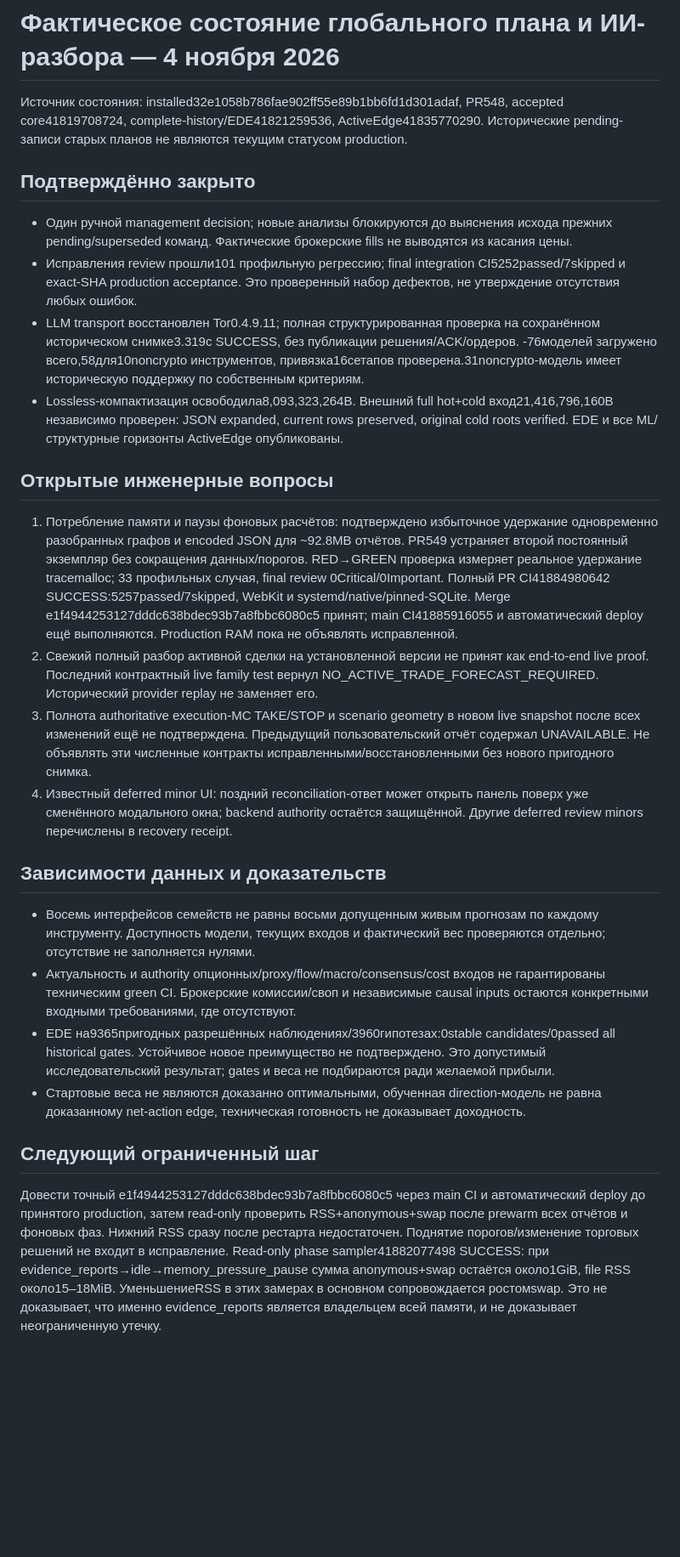
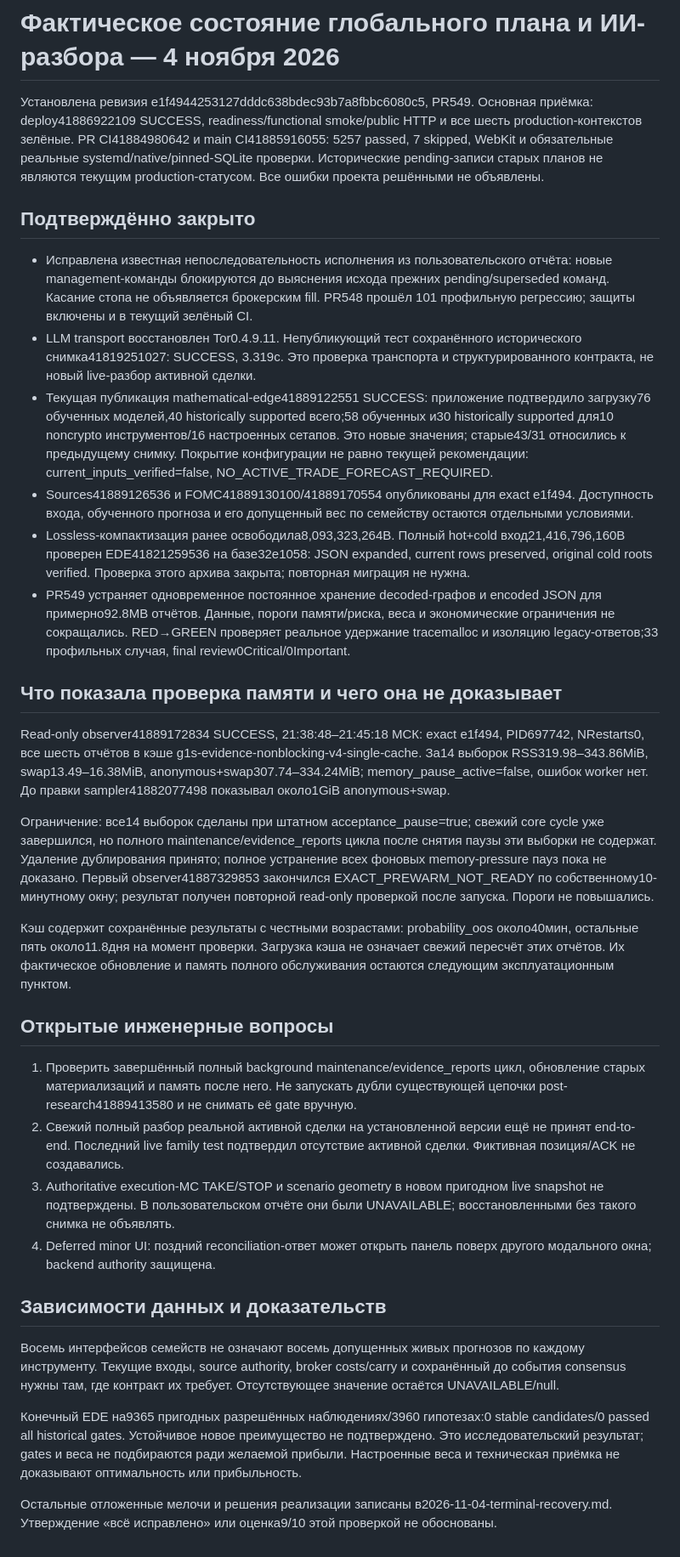
Before and after one commit to Seiltanzer03/trading_dbd, a Markdown page: ops/receipts/2026-11-04-global-and-ai-status.md, the part around the change. Shown at 85% size. GitHub-like rendering; blank space fills up the shorter version.

Commit message:
Record accepted RAM fix and remaining global and live-AI verification gaps

```diff
--- a/ops/receipts/2026-11-04-global-and-ai-status.md
+++ b/ops/receipts/2026-11-04-global-and-ai-status.md
@@ -1,29 +1,35 @@
 # Фактическое состояние глобального плана и ИИ-разбора — 4 ноября 2026
 
-Источник состояния: installed32e1058b786fae902ff55e89b1bb6fd1d301adaf, PR548, accepted core41819708724, complete-history/EDE41821259536, ActiveEdge41835770290. Исторические pending-записи старых планов не являются текущим статусом production.
+Установлена ревизия e1f4944253127dddc638bdec93b7a8fbbc6080c5, PR549. Основная приёмка: deploy41886922109 SUCCESS, readiness/functional smoke/public HTTP и все шесть production-контекстов зелёные. PR CI41884980642 и main CI41885916055: 5257 passed, 7 skipped, WebKit и обязательные реальные systemd/native/pinned-SQLite проверки. Исторические pending-записи старых планов не являются текущим production-статусом. Все ошибки проекта решёнными не объявлены.
 
 ## Подтверждённо закрыто
 
-- Один ручной management decision; новые анализы блокируются до выяснения исхода прежних pending/superseded команд. Фактические брокерские fills не выводятся из касания цены.
-- Исправления review прошли101 профильную регрессию; final integration CI5252passed/7skipped и exact-SHA production acceptance. Это проверенный набор дефектов, не утверждение отсутствия любых ошибок.
-- LLM transport восстановлен Tor0.4.9.11; полная структурированная проверка на сохранённом историческом снимке3.319с SUCCESS, без публикации решения/ACK/ордеров.
--76моделей загружено всего,58для10noncrypto инструментов, привязка16сетапов проверена.31noncrypto-модель имеет историческую поддержку по собственным критериям.
-- Lossless-компактизация освободила8,093,323,264B. Внешний full hot+cold вход21,416,796,160B независимо проверен: JSON expanded, current rows preserved, original cold roots verified. EDE и все ML/структурные горизонты ActiveEdge опубликованы.
+- Исправлена известная непоследовательность исполнения из пользовательского отчёта: новые management-команды блокируются до выяснения исхода прежних pending/superseded команд. Касание стопа не объявляется брокерским fill. PR548 прошёл 101 профильную регрессию; защиты включены и в текущий зелёный CI.
+- LLM transport восстановлен Tor0.4.9.11. Непубликующий тест сохранённого исторического снимка41819251027: SUCCESS, 3.319с. Это проверка транспорта и структурированного контракта, не новый live-разбор активной сделки.
+- Текущая публикация mathematical-edge41889122551 SUCCESS: приложение подтвердило загрузку76 обученных моделей,40 historically supported всего;58 обученных и30 historically supported для10 noncrypto инструментов/16 настроенных сетапов. Это новые значения; старые43/31 относились к предыдущему снимку. Покрытие конфигурации не равно текущей рекомендации: current_inputs_verified=false, NO_ACTIVE_TRADE_FORECAST_REQUIRED.
+- Sources41889126536 и FOMC41889130100/41889170554 опубликованы для exact e1f494. Доступность входа, обученного прогноза и его допущенный вес по семейству остаются отдельными условиями.
+- Lossless-компактизация ранее освободила8,093,323,264B. Полный hot+cold вход21,416,796,160B проверен EDE41821259536 на базе32e1058: JSON expanded, current rows preserved, original cold roots verified. Проверка этого архива закрыта; повторная миграция не нужна.
+- PR549 устраняет одновременное постоянное хранение decoded-графов и encoded JSON для примерно92.8MB отчётов. Данные, пороги памяти/риска, веса и экономические ограничения не сокращались. RED→GREEN проверяет реальное удержание tracemalloc и изоляцию legacy-ответов;33 профильных случая, final review0Critical/0Important.
+
+## Что показала проверка памяти и чего она не доказывает
+
+Read-only observer41889172834 SUCCESS, 21:38:48–21:45:18 МСК: exact e1f494, PID697742, NRestarts0, все шесть отчётов в кэше g1s-evidence-nonblocking-v4-single-cache. За14 выборок RSS319.98–343.86MiB, swap13.49–16.38MiB, anonymous+swap307.74–334.24MiB; memory_pause_active=false, ошибок worker нет. До правки sampler41882077498 показывал около1GiB anonymous+swap.
+
+Ограничение: все14 выборок сделаны при штатном acceptance_pause=true; свежий core cycle уже завершился, но полного maintenance/evidence_reports цикла после снятия паузы эти выборки не содержат. Удаление дублирования принято; полное устранение всех фоновых memory-pressure пауз пока не доказано. Первый observer41887329853 закончился EXACT_PREWARM_NOT_READY по собственному10-минутному окну; результат получен повторной read-only проверкой после запуска. Пороги не повышались.
+
+Кэш содержит сохранённые результаты с честными возрастами: probability_oos около40мин, остальные пять около11.8дня на момент проверки. Загрузка кэша не означает свежий пересчёт этих отчётов. Их фактическое обновление и память полного обслуживания остаются следующим эксплуатационным пунктом.
 
 ## Открытые инженерные вопросы
 
-1. Потребление памяти и паузы фоновых расчётов: подтверждено избыточное удержание одновременно разобранных графов и encoded JSON для ~92.8MB отчётов. PR549 устраняет второй постоянный экземпляр без сокращения данных/порогов. RED→GREEN проверка измеряет реальное удержание tracemalloc; 33 профильных случая, final review 0Critical/0Important. Полный PR CI41884980642 SUCCESS:5257passed/7skipped, WebKit и systemd/native/pinned-SQLite. Merge e1f4944253127dddc638bdec93b7a8fbbc6080c5 принят; main CI41885916055 и автоматический deploy ещё выполняются. Production RAM пока не объявлять исправленной.
-2. Свежий полный разбор активной сделки на установленной версии не принят как end-to-end live proof. Последний контрактный live family test вернул NO_ACTIVE_TRADE_FORECAST_REQUIRED. Исторический provider replay не заменяет его.
-3. Полнота authoritative execution-MC TAKE/STOP и scenario geometry в новом live snapshot после всех изменений ещё не подтверждена. Предыдущий пользовательский отчёт содержал UNAVAILABLE. Не объявлять эти численные контракты исправленными/восстановленными без нового пригодного снимка.
-4. Известный deferred minor UI: поздний reconciliation-ответ может открыть панель поверх уже сменённого модального окна; backend authority остаётся защищённой. Другие deferred review minors перечислены в recovery receipt.
+1. Проверить завершённый полный background maintenance/evidence_reports цикл, обновление старых материализаций и память после него. Не запускать дубли существующей цепочки post-research41889413580 и не снимать её gate вручную.
+2. Свежий полный разбор реальной активной сделки на установленной версии ещё не принят end-to-end. Последний live family test подтвердил отсутствие активной сделки. Фиктивная позиция/ACK не создавались.
+3. Authoritative execution-MC TAKE/STOP и scenario geometry в новом пригодном live snapshot не подтверждены. В пользовательском отчёте они были UNAVAILABLE; восстановленными без такого снимка не объявлять.
+4. Deferred minor UI: поздний reconciliation-ответ может открыть панель поверх другого модального окна; backend authority защищена.
 
 ## Зависимости данных и доказательств
 
-- Восемь интерфейсов семейств не равны восьми допущенным живым прогнозам по каждому инструменту. Доступность модели, текущих входов и фактический вес проверяются отдельно; отсутствие не заполняется нулями.
-- Актуальность и authority опционных/proxy/flow/macro/consensus/cost входов не гарантированы техническим green CI. Брокерские комиссии/своп и независимые causal inputs остаются конкретными входными требованиями, где отсутствуют.
-- EDE на9365пригодных разрешённых наблюдениях/3960гипотезах:0stable candidates/0passed all historical gates. Устойчивое новое преимущество не подтверждено. Это допустимый исследовательский результат; gates и веса не подбираются ради желаемой прибыли.
-- Стартовые веса не являются доказанно оптимальными, обученная direction-модель не равна доказанному net-action edge, техническая готовность не доказывает доходность.
+Восемь интерфейсов семейств не означают восемь допущенных живых прогнозов по каждому инструменту. Текущие входы, source authority, broker costs/carry и сохранённый до события consensus нужны там, где контракт их требует. Отсутствующее значение остаётся UNAVAILABLE/null.
 
-## Следующий ограниченный шаг
+Конечный EDE на9365 пригодных разрешённых наблюдениях/3960 гипотезах:0 stable candidates/0 passed all historical gates. Устойчивое новое преимущество не подтверждено. Это исследовательский результат; gates и веса не подбираются ради желаемой прибыли. Настроенные веса и техническая приёмка не доказывают оптимальность или прибыльность.
 
-Довести точный e1f4944253127dddc638bdec93b7a8fbbc6080c5 через main CI и автоматический deploy до принятого production, затем read-only проверить RSS+anonymous+swap после prewarm всех отчётов и фоновых фаз. Нижний RSS сразу после рестарта недостаточен. Поднятие порогов/изменение торговых решений не входит в исправление. Read-only phase sampler41882077498 SUCCESS: при evidence_reports→idle→memory_pressure_pause сумма anonymous+swap остаётся около1GiB, file RSS около15–18MiB. УменьшениеRSS в этих замерах в основном сопровождается ростомswap. Это не доказывает, что именно evidence_reports является владельцем всей памяти, и не доказывает неограниченную утечку.
+Остальные отложенные мелочи и решения реализации записаны в2026-11-04-terminal-recovery.md. Утверждение «всё исправлено» или оценка9/10 этой проверкой не обоснованы.
```
